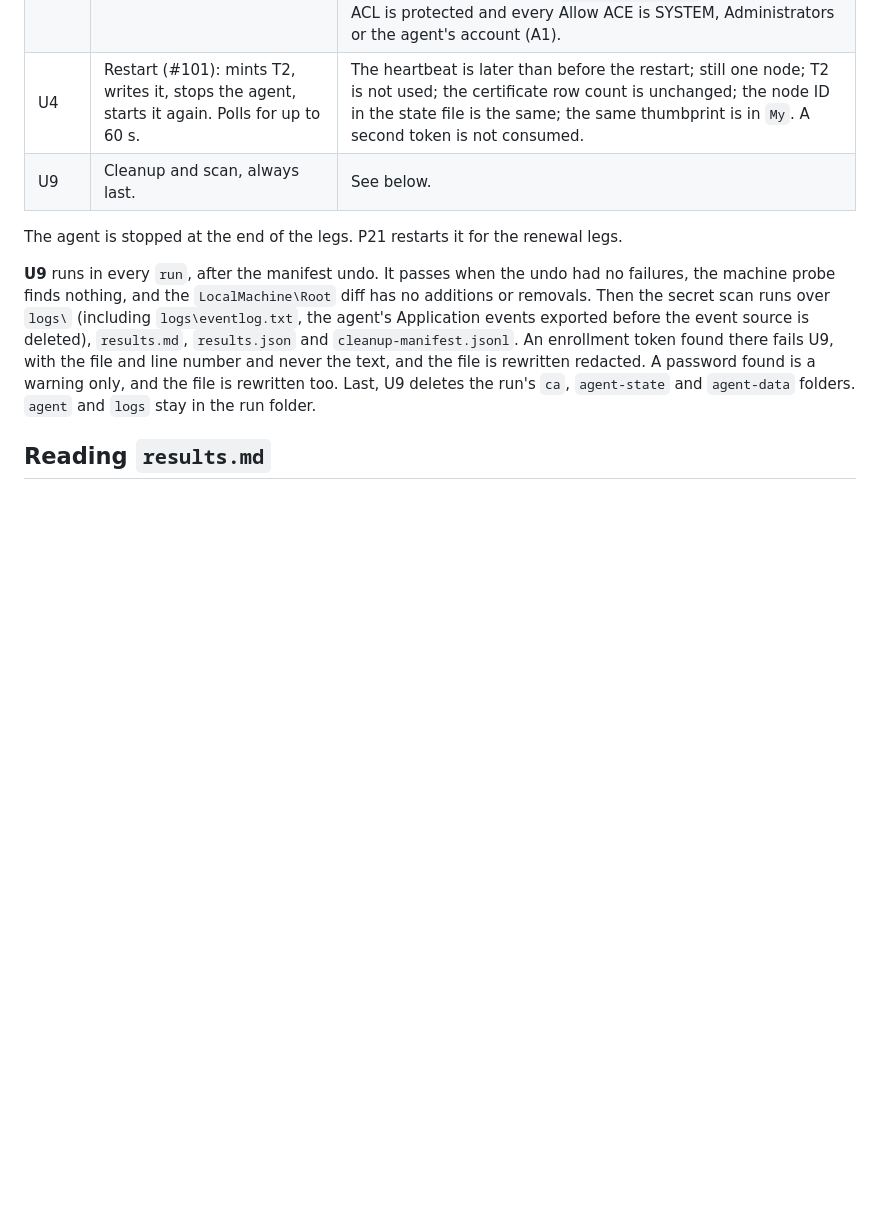
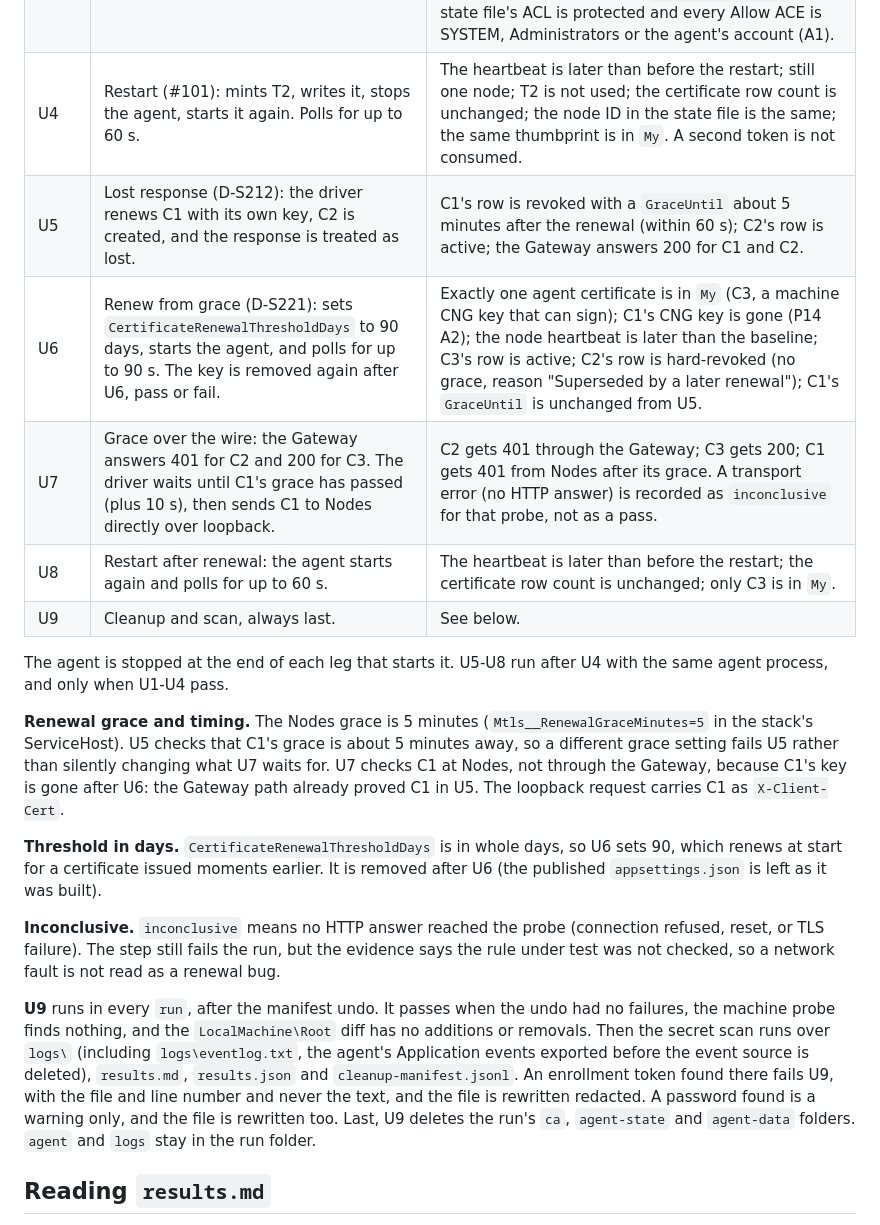
Before and after one commit to SandboxServers/MeridianConsole, a Markdown page: scripts/uat/README.md, the part around the change. Rendered like a GitHub page; blank space fills up the shorter version.

Commit message:
docs(uat): renewal legs U5-U8 and grace timing in the UAT README (part 4)
Co-Authored-By: Claude Sonnet 5.5 <noreply@anthropic.com>
Claude-Session: https://claude.ai/code/session_015Wz3WiSWFFL9NvwfvRqhrt

```diff
--- a/scripts/uat/README.md
+++ b/scripts/uat/README.md
@@ -92,9 +92,28 @@ Run it yourself from an elevated PowerShell 7.4+ shell. Automated coders never r
 | U2 | Token: mints token T1 for a new organization and writes it to `HKLM\SOFTWARE\Meridian Console\Agent`. | The registry value exists. |
 | U3 | First start: applies the agent config and starts the agent. Polls every 2 s for up to 90 s. | All of these hold: `agent-state.json` has a node ID; exactly one node for the organization, `Online` or `Degraded`, with a heartbeat; T1 is used by that node; the registry value is gone; exactly one agent certificate in `My`, with a machine CNG key that can sign, SAN equal to the node's SPIFFE ID; exactly one unrevoked certificate row with the store certificate's SHA-256 thumbprint; the CA is in `MeridianConsoleAgent` and the client certificate chains to it; no agent CA in `LocalMachine\Root`; the state file's ACL is protected and every Allow ACE is SYSTEM, Administrators or the agent's account (A1). |
 | U4 | Restart (#101): mints T2, writes it, stops the agent, starts it again. Polls for up to 60 s. | The heartbeat is later than before the restart; still one node; T2 is not used; the certificate row count is unchanged; the node ID in the state file is the same; the same thumbprint is in `My`. A second token is not consumed. |
+| U5 | Lost response (D-S212): the driver renews C1 with its own key, C2 is created, and the response is treated as lost. | C1's row is revoked with a `GraceUntil` about 5 minutes after the renewal (within 60 s); C2's row is active; the Gateway answers 200 for C1 and C2. |
+| U6 | Renew from grace (D-S221): sets `CertificateRenewalThresholdDays` to 90 days, starts the agent, and polls for up to 90 s. The key is removed again after U6, pass or fail. | Exactly one agent certificate is in `My` (C3, a machine CNG key that can sign); C1's CNG key is gone (P14 A2); the node heartbeat is later than the baseline; C3's row is active; C2's row is hard-revoked (no grace, reason "Superseded by a later renewal"); C1's `GraceUntil` is unchanged from U5. |
+| U7 | Grace over the wire: the Gateway answers 401 for C2 and 200 for C3. The driver waits until C1's grace has passed (plus 10 s), then sends C1 to Nodes directly over loopback. | C2 gets 401 through the Gateway; C3 gets 200; C1 gets 401 from Nodes after its grace. A transport error (no HTTP answer) is recorded as `inconclusive` for that probe, not as a pass. |
+| U8 | Restart after renewal: the agent starts again and polls for up to 60 s. | The heartbeat is later than before the restart; the certificate row count is unchanged; only C3 is in `My`. |
 | U9 | Cleanup and scan, always last. | See below. |
 
-The agent is stopped at the end of the legs. P21 restarts it for the renewal legs.
+The agent is stopped at the end of each leg that starts it. U5-U8 run after U4 with the same agent process,
+and only when U1-U4 pass.
+
+**Renewal grace and timing.** The Nodes grace is 5 minutes (`Mtls__RenewalGraceMinutes=5` in the stack's
+ServiceHost). U5 checks that C1's grace is about 5 minutes away, so a different grace setting fails U5 rather
+than silently changing what U7 waits for. U7 checks C1 at Nodes, not through the Gateway, because C1's key
+is gone after U6: the Gateway path already proved C1 in U5. The loopback request carries C1 as
+`X-Client-Cert`.
+
+**Threshold in days.** `CertificateRenewalThresholdDays` is in whole days, so U6 sets 90, which renews at
+start for a certificate issued moments earlier. It is removed after U6 (the published `appsettings.json` is
+left as it was built).
+
+**Inconclusive.** `inconclusive` means no HTTP answer reached the probe (connection refused, reset, or TLS
+failure). The step still fails the run, but the evidence says the rule under test was not checked, so a
+network fault is not read as a renewal bug.
 
 **U9** runs in every `run`, after the manifest undo. It passes when the undo had no failures, the machine
 probe finds nothing, and the `LocalMachine\Root` diff has no additions or removals. Then the secret scan
```
